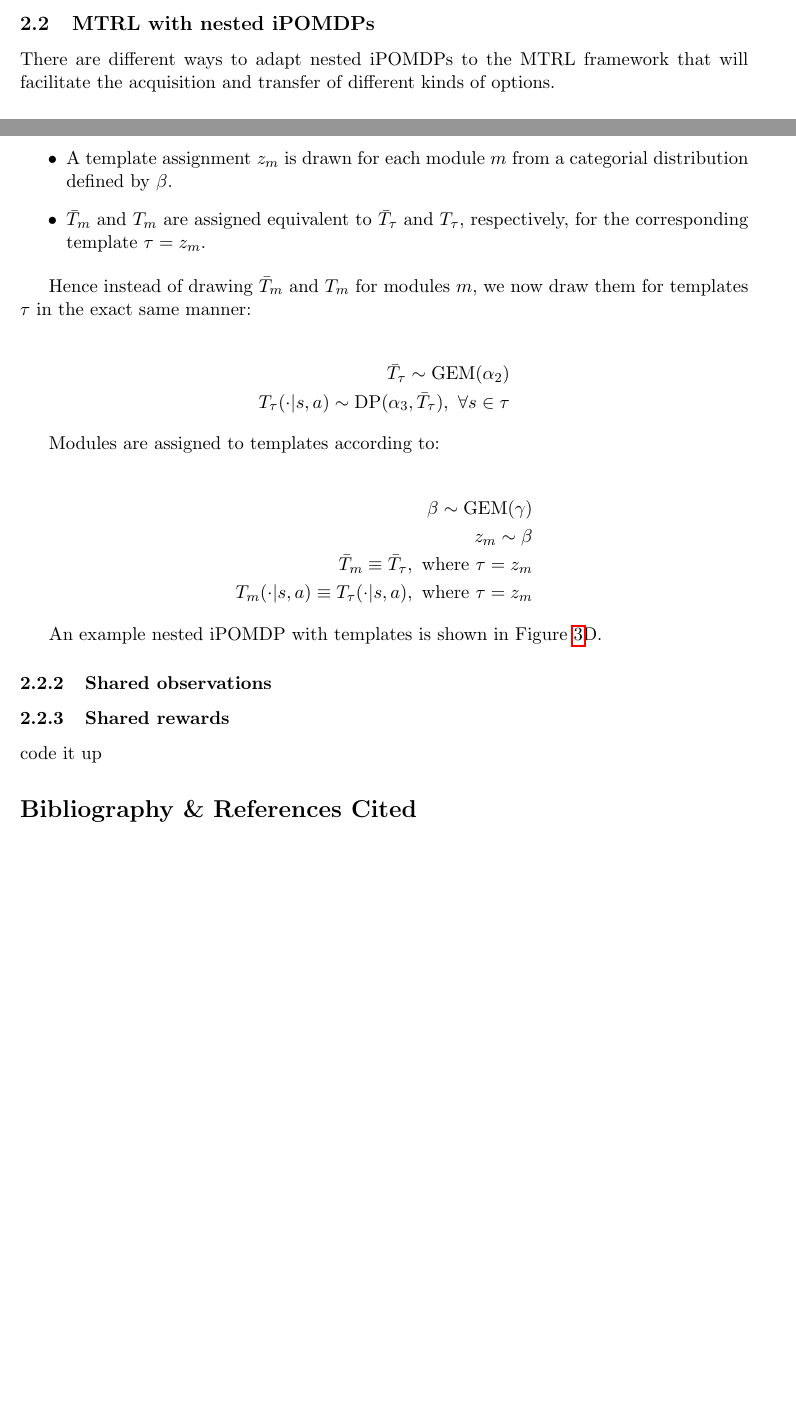
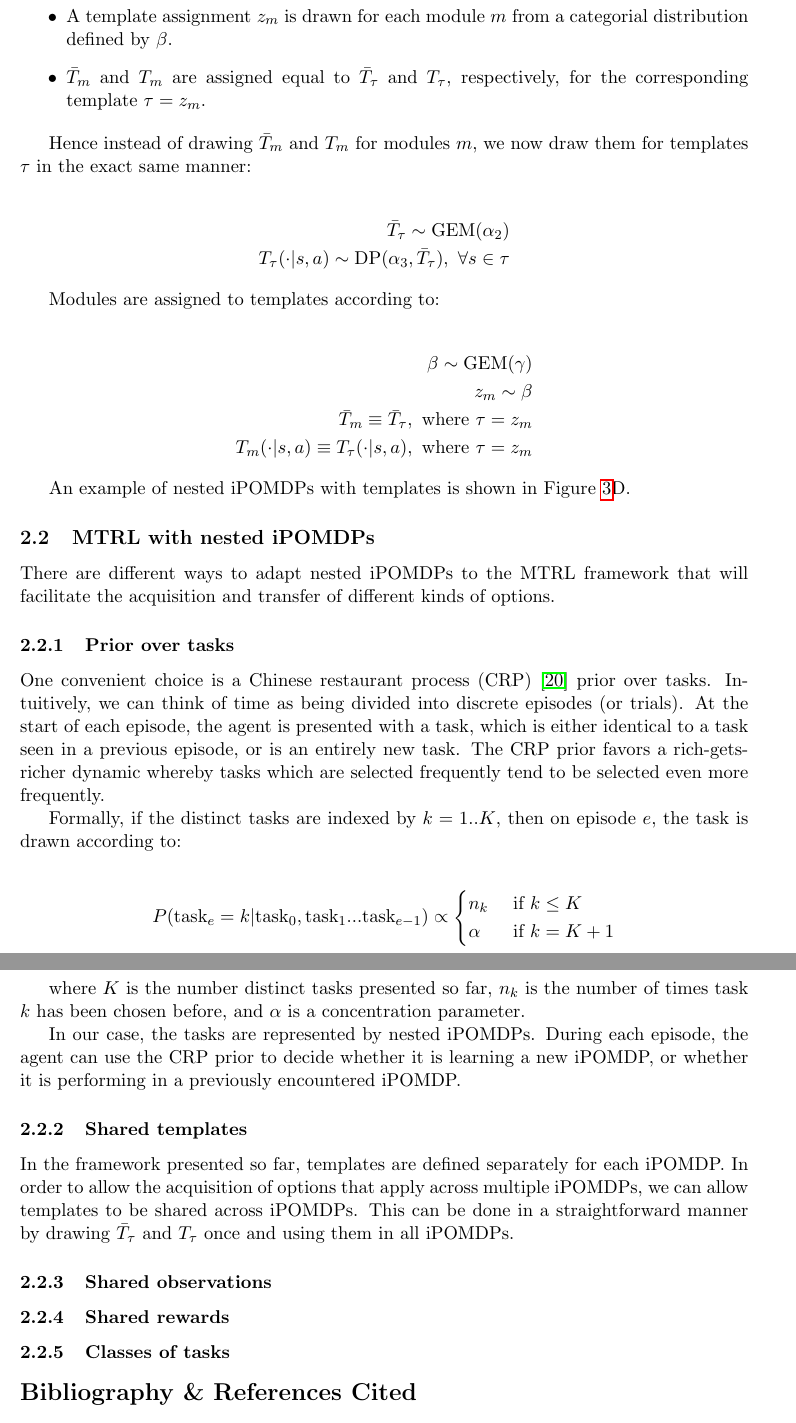
Before and after one commit to tomov/RL, a LaTeX document (iPOMDP/math/ihmm_stuff.tex): two parts of pages 14 and 15 of 17 before the commit and two parts of pages 15 and 16 of 18 after it, joined at a grey line, cut so that both start at the same text, the shorter picture padded with empty space. Compiled offline with pdfLaTeX.

Commit message:
Minimalist MTRL with iPOMDPs

```diff
--- a/iPOMDP/math/ihmm_stuff.tex
+++ b/iPOMDP/math/ihmm_stuff.tex
@@ -337,4 +330,3 @@ An example nested iPOMDP is shown in Figure~\ref{fig:nested}C.
 
-\subsection{MTRL with nested iPOMDPs}
+\subsubsection{Nested iPOMDPs with templates}
 
-There are different ways to adapt nested iPOMDPs to the MTRL framework that will facilitate the acquisition and transfer of different kinds of options.
@@ -349,7 +340,7 @@ We introduce the following components to the nested iPOMDP generation process:
 \item $\bar{T}_\tau$ and $T_\tau$ are drawn in the same way as $\bar{T}_m$ and $T_m$, respectively, except defined for templates $\tau$ instead of modules $m$.
 \item A template popularity vector $\beta$ is drawn from a stick-breaking process with concentration parameter $\gamma$.
 \item A template assignment $z_m$ is drawn for each module $m$ from a categorial distribution defined by $\beta$.
-\item $\bar{T}_m$ and $T_m$ are assigned equivalent to $\bar{T}_\tau$ and $T_\tau$, respectively, for the corresponding template $\tau = z_m$.
+\item $\bar{T}_m$ and $T_m$ are assigned equal to $\bar{T}_\tau$ and $T_\tau$, respectively, for the corresponding template $\tau = z_m$.
 \end{itemize}
 
 Hence instead of drawing $\bar{T}_m$ and $T_m$ for modules $m$, we now draw them for templates $\tau$ in the exact same manner:
@@ -368,16 +359,37 @@ z_m \sim \beta \\
 T_m(\cdot|s,a) \equiv T_\tau(\cdot | s,a), \text{ where } \tau = z_m
 \end{align*}
 
-An example nested iPOMDP with templates is shown in Figure~\ref{fig:nested}D.
+An example of nested iPOMDPs with templates is shown in Figure~\ref{fig:nested}D.
 
+\subsection{MTRL with nested iPOMDPs}
 
+There are different ways to adapt nested iPOMDPs to the MTRL framework that will facilitate the acquisition and transfer of different kinds of options.
+
+\subsubsection{Prior over tasks}
+
+One convenient choice is a Chinese restaurant process (CRP) \cite{Teh2006} prior over tasks. Intuitively, we can think of time as being divided into discrete episodes (or trials). At the start of each episode, the agent is presented with a task, which is either identical to a task seen in a previous episode, or is an entirely new task. The CRP prior favors a rich-gets-richer dynamic whereby tasks which are selected frequently tend to be selected even more frequently.
+
+Formally, if the distinct tasks are indexed by $k = 1..K$, then on episode $e$, the task is drawn according to:
+
+\begin{align*}
+P(\text{task}_e = k | \text{task}_0, \text{task}_1 ... \text{task}_{e-1} ) \propto \begin{cases}  n_k  & \text{ if } k \le K \\ \alpha & \text{ if } k = K + 1\end{cases}
+\end{align*}
+
+where $K$ is the number distinct tasks presented so far, $n_k$ is the number of times task $k$ has been chosen before, and $\alpha$ is a concentration parameter.
+
+In our case, the tasks are represented by nested iPOMDPs. During each episode, the agent can use the CRP prior to decide whether it is learning a new iPOMDP, or whether it is performing in a previously encountered iPOMDP.
+
+\subsubsection{Shared templates}
+
+In the framework presented so far, templates are defined separately for each iPOMDP. In order to allow the acquisition of options that apply across multiple iPOMDPs, we can allow templates to be shared across iPOMDPs. This can be done in a straightforward manner by drawing $\bar{T}_\tau$ and $T_\tau$ once and using them in all iPOMDPs.
 
 \subsubsection{Shared observations}
 
 \subsubsection{Shared rewards}
 
+\subsubsection{Classes of tasks}
 
-code it up
+
 
 
 
```
Also changed, not shown: iPOMDP/math/ihmm_stuff.pdf, iPOMDP/math/ihmm_stuff.tex (22 more changed lines), 1 other file.
